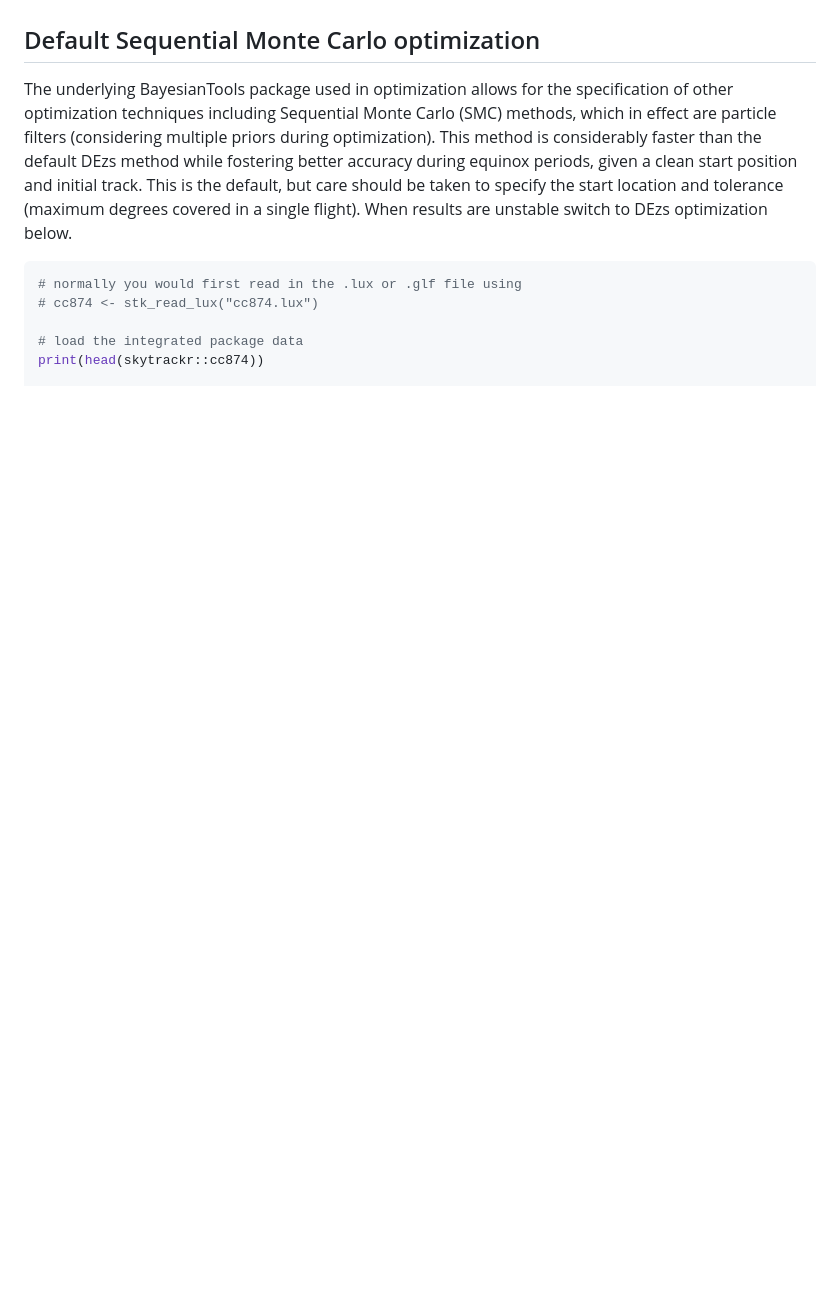
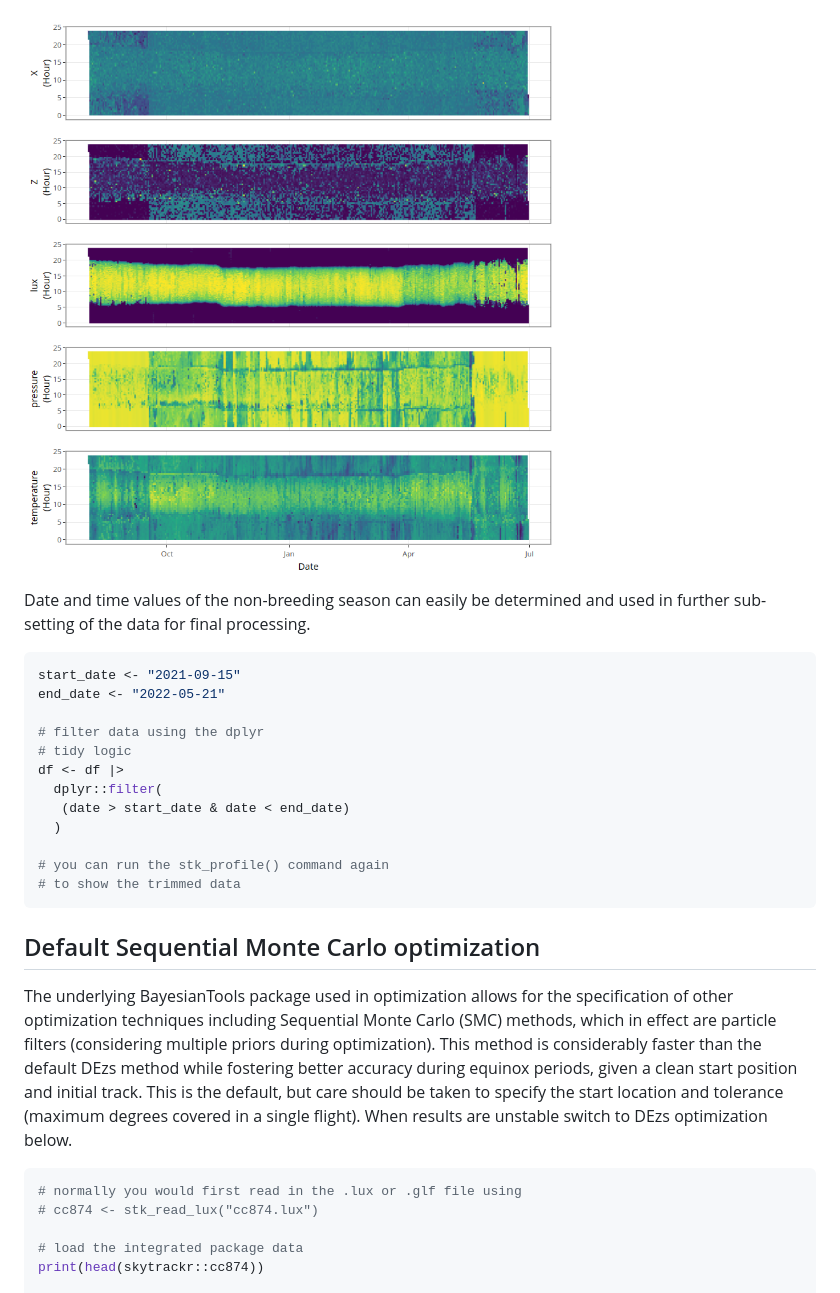
Before and after one commit to bluegreen-labs/skytrackr, a Markdown page: README.md, the part around one of its changes. GitHub-like rendering; pictures changed too: profile_plot.png (added); blank space fills up the shorter version.

Commit message:
tidy data

````diff
--- a/README.md
+++ b/README.md
@@ -46,3 +63,22 @@ To demonstrate the functioning of the package a small demo dataset comprised of
+![](https://raw.githubusercontent.com/bluegreen-labs/skytrackr/main/profile_plot.png)
+
+
+Date and time values of the non-breeding season can easily be determined and used in further sub-setting of the data for final processing.
+
+```r
+start_date <- "2021-09-15"
+end_date <- "2022-05-21"
+
+# filter data using the dplyr
+# tidy logic
+df <- df |>
+  dplyr::filter(
+   (date > start_date & date < end_date)
+  )
+
+# you can run the stk_profile() command again
+# to show the trimmed data
+```
 
 ## Default Sequential Monte Carlo optimization
 
````
Also changed, not shown: other parts of README.md (+17 -0 lines), 10 other files.
